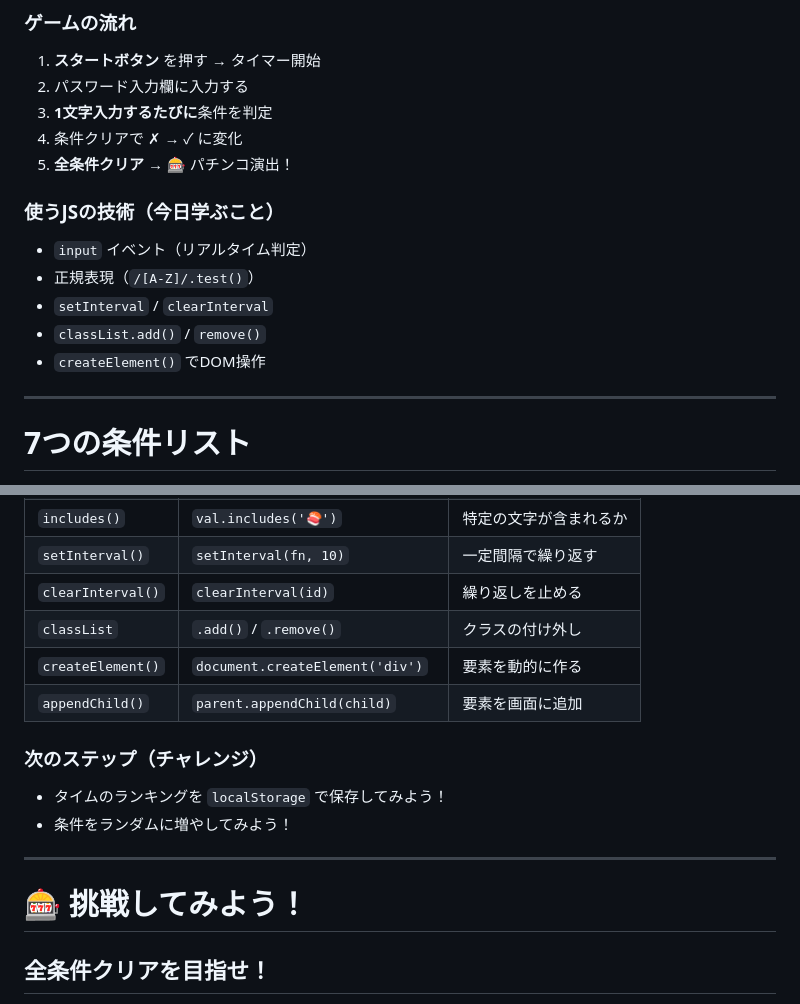
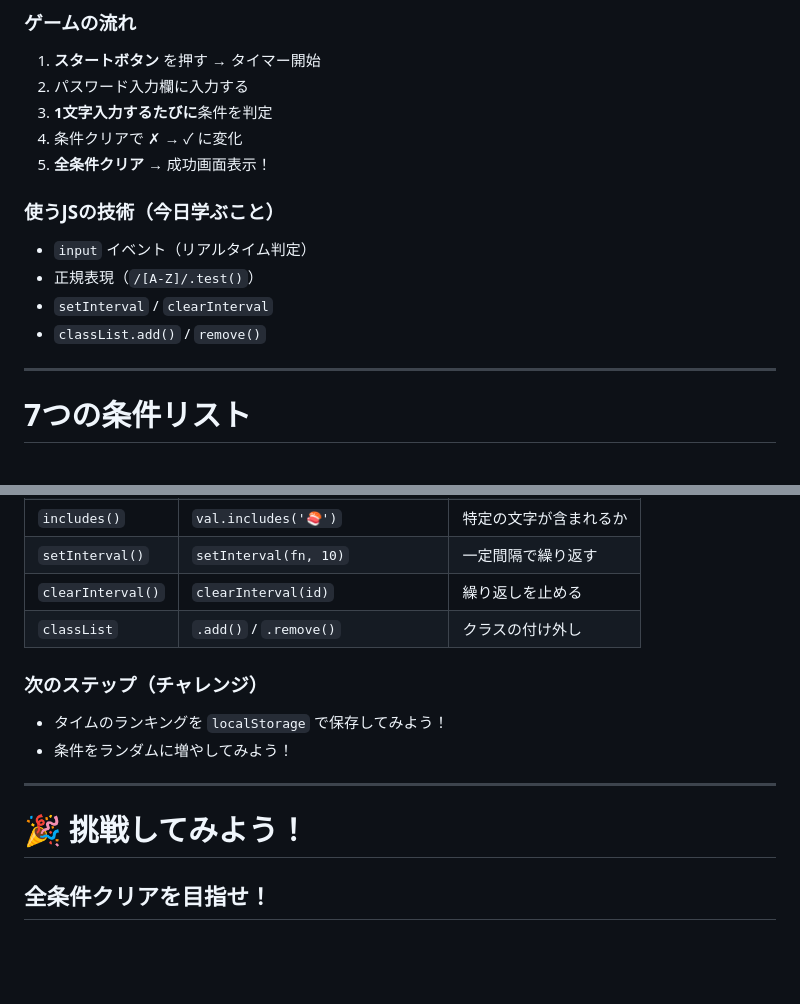
Before and after one commit to satorutkhs/js-gallery-ws, a Markdown page: password-ws/slides/slides.md, 2 parts joined by grey strips. Rendered like a GitHub page; blank space fills up the shorter version.

```diff
--- a/password-ws/slides/slides.md
+++ b/password-ws/slides/slides.md
@@ -154,7 +154,7 @@ style: |
 2. パスワード入力欄に入力する
 3. **1文字入力するたびに**条件を判定
 4. 条件クリアで <span class="red">✗</span> → <span class="green">✓</span> に変化
-5. **全条件クリア** → 🎰 パチンコ演出！
+5. **全条件クリア** → 成功画面表示！
 
 </div>
 <div>
@@ -164,7 +164,6 @@ style: |
 - 正規表現（`/[A-Z]/.test()`）
 - `setInterval` / `clearInterval`
 - `classList.add()` / `remove()`
-- `createElement()` でDOM操作
 
 </div>
 </div>
@@ -457,8 +492,6 @@ check: function(val) {
 | `setInterval()` | `setInterval(fn, 10)` | 一定間隔で繰り返す |
 | `clearInterval()` | `clearInterval(id)` | 繰り返しを止める |
 | `classList` | `.add()` / `.remove()` | クラスの付け外し |
-| `createElement()` | `document.createElement('div')` | 要素を動的に作る |
-| `appendChild()` | `parent.appendChild(child)` | 要素を画面に追加 |
 
 ### 次のステップ（チャレンジ）
 * タイムのランキングを `localStorage` で保存してみよう！
@@ -469,7 +502,7 @@ check: function(val) {
 <!-- _class: title-slide -->
 <!-- _paginate: false -->
 
-# 🎰 挑戦してみよう！
+# 🎉 挑戦してみよう！
 
 ## 全条件クリアを目指せ！
 
```
Also changed, not shown: other parts of password-ws/slides/slides.md (+80 -44 lines).
